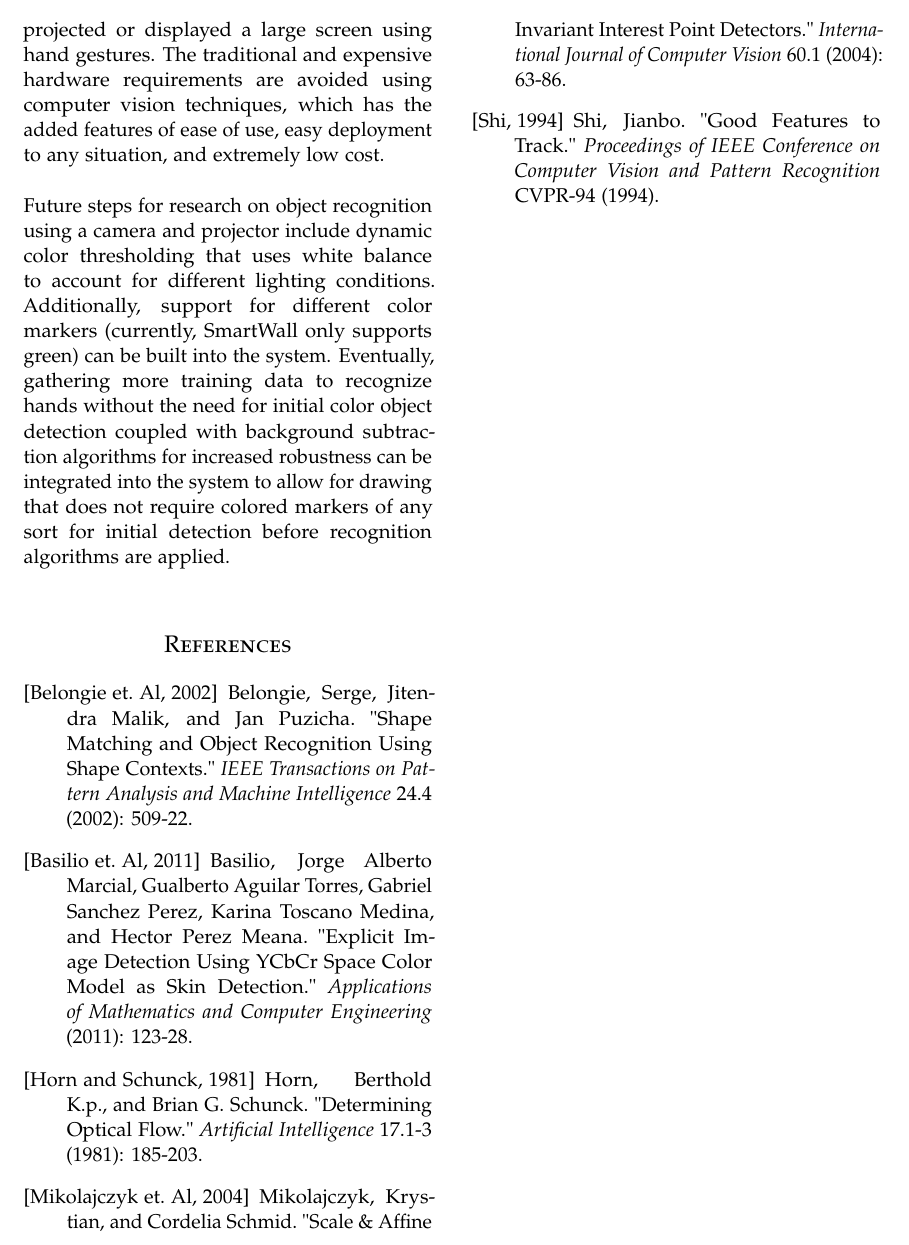
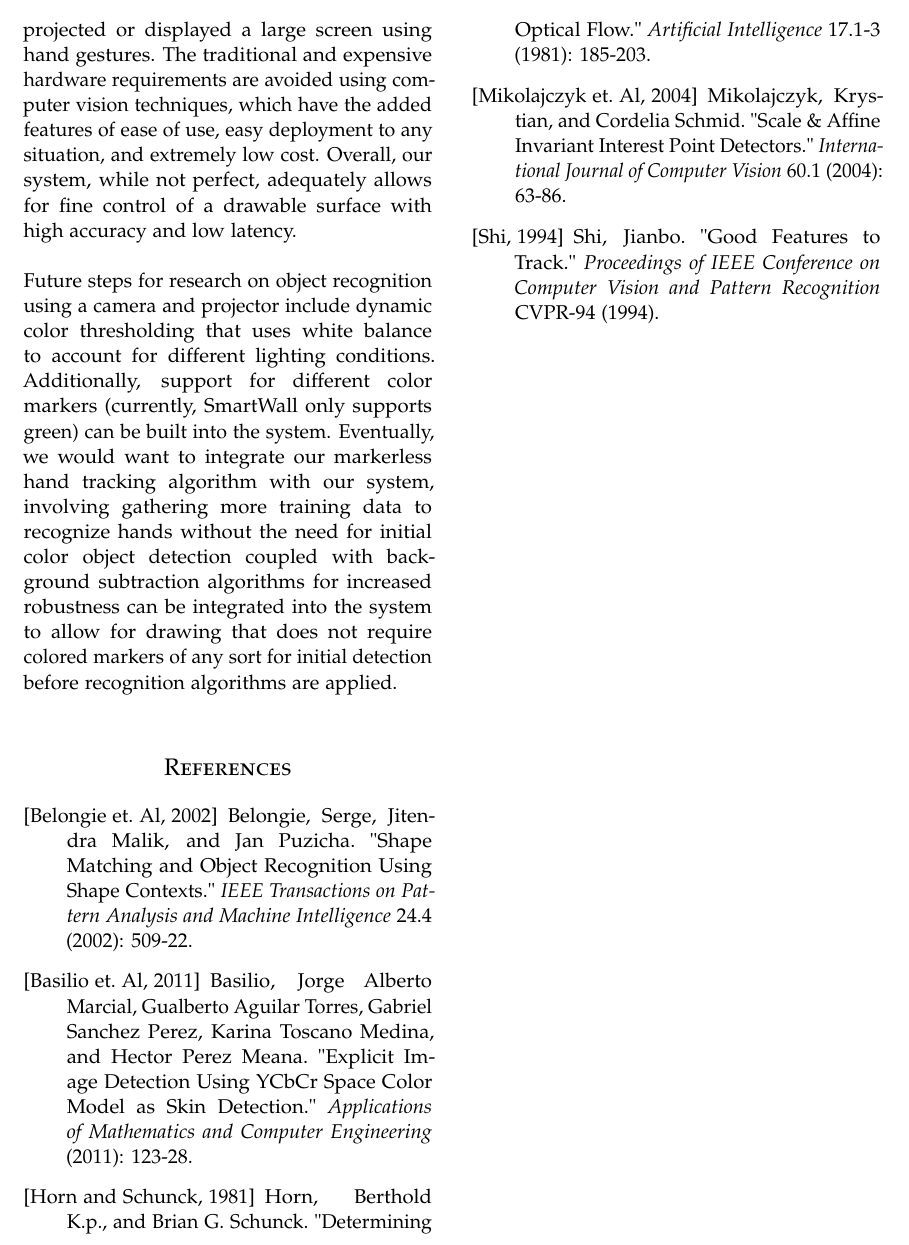
Before and after one commit to GaryQian/Smartwall, a LaTeX paper (paper/final_cv_paper.tex): part of page 7 of 7, cut so that both start at the same text. Compiled offline with pdfLaTeX.

Commit message:
more paper changes

```diff
--- a/paper/final_cv_paper.tex
+++ b/paper/final_cv_paper.tex
@@ -225,7 +225,7 @@ In terms of the user experience of our solution, all those who used it felt it w
 %------------------------------------------------
 
 \section{Discussion}
-In this project, we developed a simple system to intuitively control a computer that is projected or displayed a large screen using hand gestures. The traditional and expensive hardware requirements are avoided using computer vision techniques, which has the added features of ease of use, easy deployment to any situation, and extremely low cost.\\ \\ Future steps for research on object recognition using a camera and projector include dynamic color thresholding that uses white balance to account for different lighting conditions. Additionally, support for different color markers (currently, SmartWall only supports green) can be built into the system. Eventually, gathering more training data to recognize hands without the need for initial color object detection coupled with background subtraction algorithms for increased robustness can be integrated into the system to allow for drawing that does not require colored markers of any sort for initial detection before recognition algorithms are applied.\\
+In this project, we developed a simple system to intuitively control a computer that is projected or displayed a large screen using hand gestures. The traditional and expensive hardware requirements are avoided using computer vision techniques, which have the added features of ease of use, easy deployment to any situation, and extremely low cost. Overall, our system, while not perfect, adequately allows for fine control of a drawable surface with high accuracy and low latency.\\ \\ Future steps for research on object recognition using a camera and projector include dynamic color thresholding that uses white balance to account for different lighting conditions. Additionally, support for different color markers (currently, SmartWall only supports green) can be built into the system. Eventually, we would want to integrate our markerless hand tracking algorithm with our system, involving gathering more training data to recognize hands without the need for initial color object detection coupled with background subtraction algorithms for increased robustness can be integrated into the system to allow for drawing that does not require colored markers of any sort for initial detection before recognition algorithms are applied.\\
 %A statement requiring citation \cite{Figueredo:2009dg}.
 
 %----------------------------------------------------------------------------------------
```
